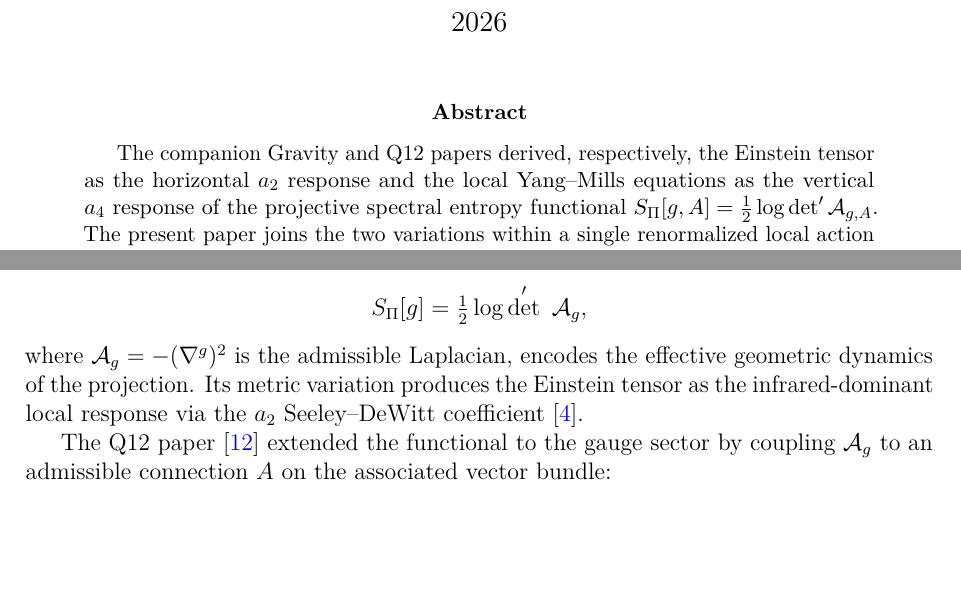
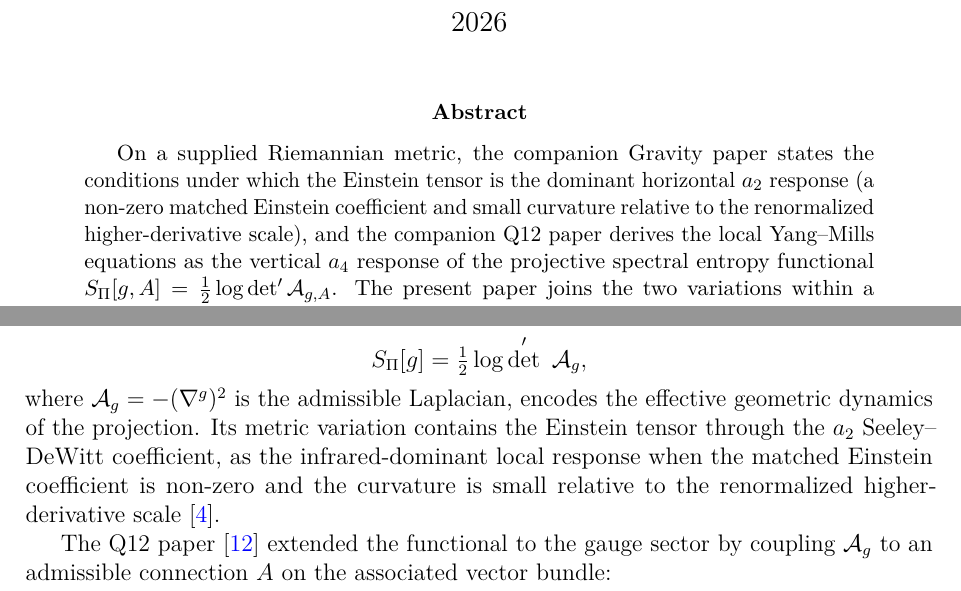
Before and after one commit to Cosmochrony/q13, a LaTeX paper (tex/q13.tex): two parts of pages 1 and 3 of 12, joined at a grey line, cut so that both start at the same text, the shorter picture padded with empty space. Compiled offline with pdfLaTeX.

Commit message:
Q13 1.6 candidate: Gravity imported with its conditions on a supplied Riemannian metric; version pins removed

```diff
--- a/tex/q13.tex
+++ b/tex/q13.tex
@@ -61,8 +61,10 @@ from Projective Spectral Entropy}
   \maketitle
 
   \begin{abstract}
-    The companion Gravity and Q12 papers derived, respectively, the Einstein tensor as the
-    horizontal $a_2$ response and the local Yang--Mills equations as the vertical $a_4$ response
+    On a supplied Riemannian metric, the companion Gravity paper states the conditions under which the Einstein
+    tensor is the dominant horizontal $a_2$ response (a non-zero matched Einstein coefficient and small curvature
+    relative to the renormalized higher-derivative scale), and the companion Q12 paper derives the local
+    Yang--Mills equations as the vertical $a_4$ response
     of the projective spectral entropy functional
     $S_\Pi[g,A] = \tfrac{1}{2}\log\det' \mathcal{A}_{g,A}$.
     The present paper joins the two variations within a single renormalized local action and
@@ -122,8 +124,9 @@ from Projective Spectral Entropy}
       \]
       where $\mathcal{A}_g = -(\nabla^g)^2$ is the admissible Laplacian, encodes
       the effective geometric dynamics of the projection.
-      Its metric variation produces the Einstein tensor as the infrared-dominant
-      local response via the $a_2$ Seeley--DeWitt coefficient~\cite{Beau2026h}.
+      Its metric variation contains the Einstein tensor through the $a_2$ Seeley--DeWitt coefficient, as the
+      infrared-dominant local response when the matched Einstein coefficient is non-zero and the curvature is small
+      relative to the renormalized higher-derivative scale~\cite{Beau2026h}.
 
       The Q12 paper~\cite{Beau2026q12} extended the functional to the gauge sector
       by coupling $\mathcal{A}_g$ to an admissible connection $A$ on the associated
```
Also changed, not shown: README.md, tex/q13.tex (2 more changed lines), 1 other file.
